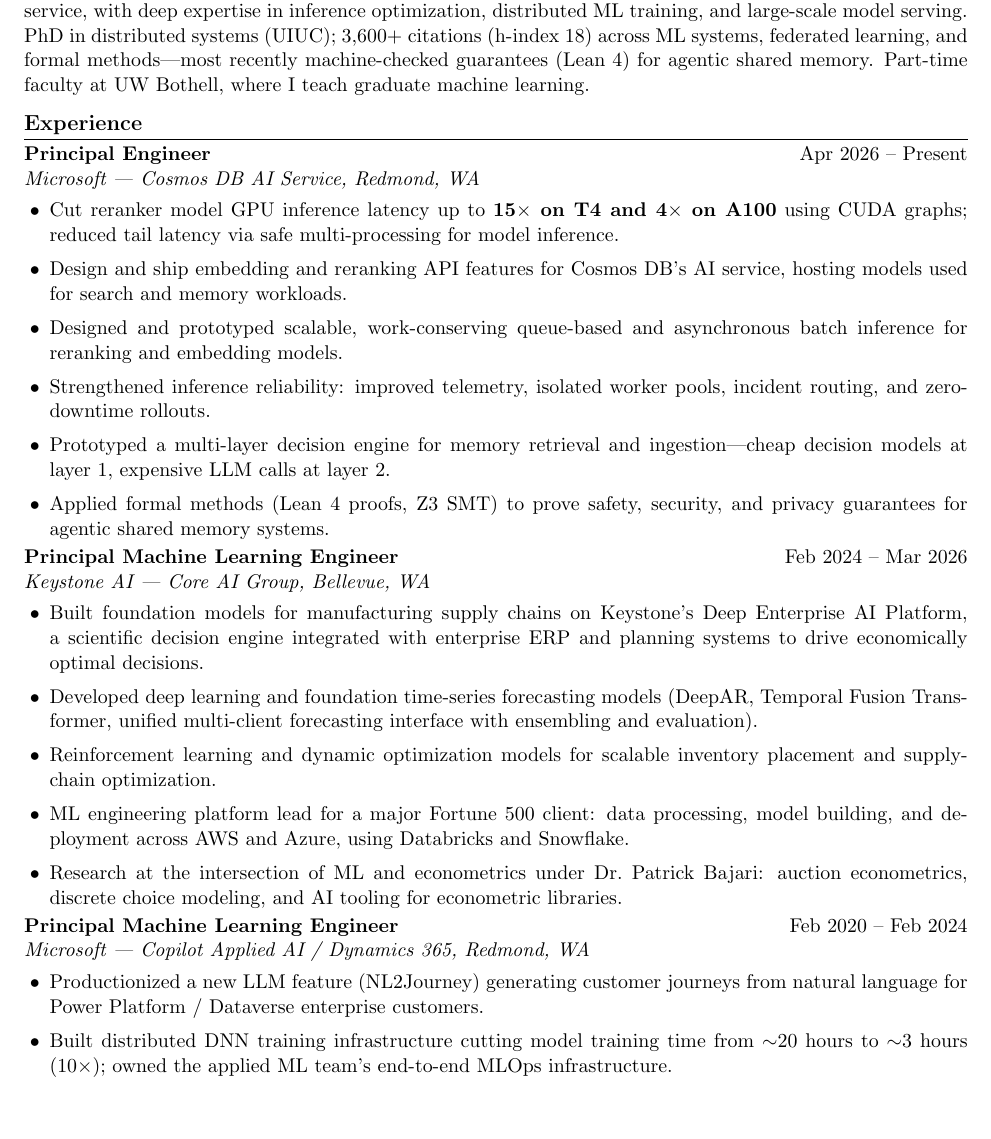
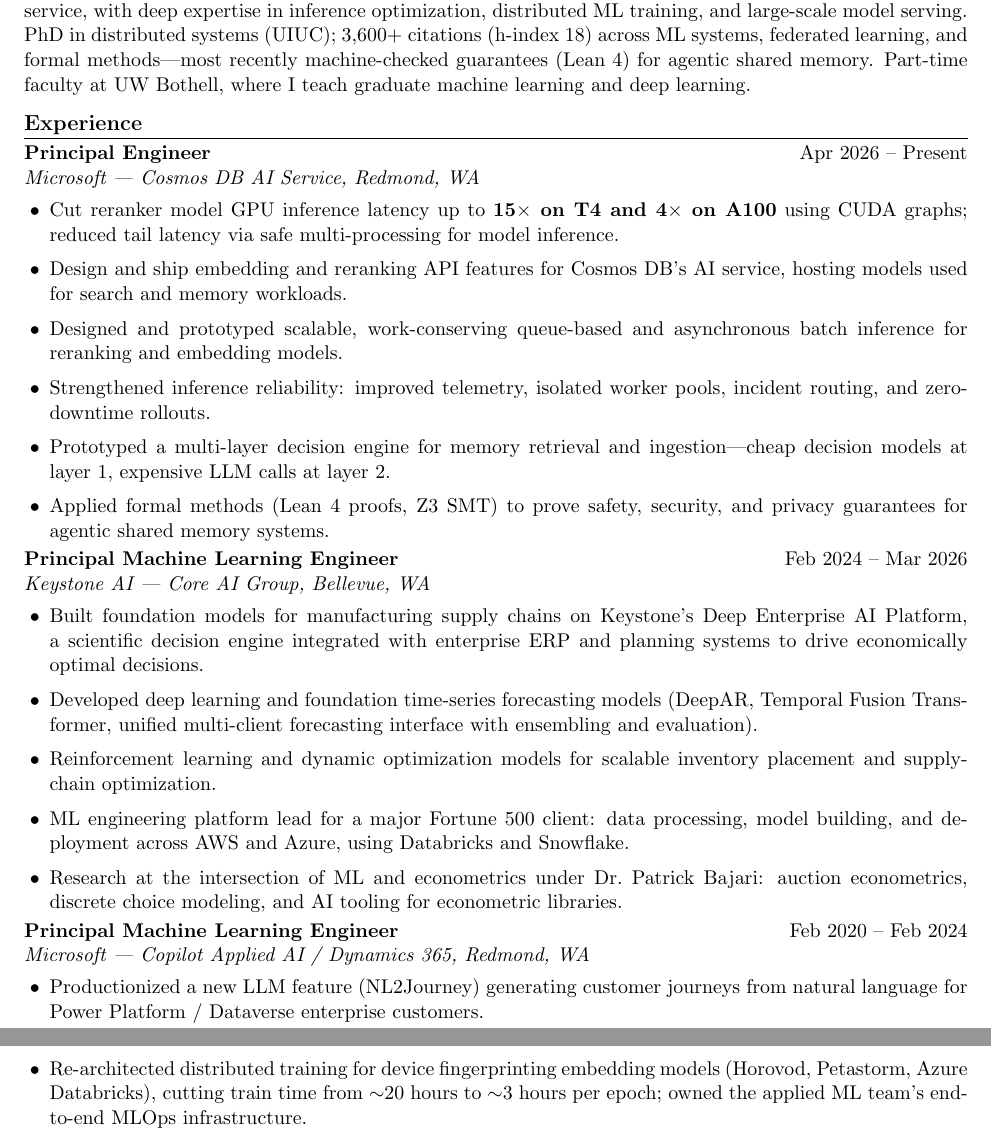
Before and after one commit to mrrahman1517/mrrahman1517.github.io, a LaTeX CV (rahman_cv_industry.tex): part of page 1 of 3 before the commit and two parts of pages 1 and 2 of 3 after it, the two joined at a grey line, cut so that both start at the same text, the shorter picture padded with empty space. Compiled offline with pdfLaTeX.

Commit message:
Sync CV source with website corrections (deep learning teaching; device fingerprinting training bullet)

```diff
--- a/rahman_cv_industry.tex
+++ b/rahman_cv_industry.tex
@@ -17,7 +17,7 @@
 \end{center}
 
 \cvsec{Summary}
-Principal ML engineer and researcher with 10+ years building production ML systems at Microsoft, Keystone AI, and Nokia Bell Labs. Currently hosting embedding and reranking models for Microsoft's Cosmos DB AI service, with deep expertise in inference optimization, distributed ML training, and large-scale model serving. PhD in distributed systems (UIUC); 3,600+ citations (h-index 18) across ML systems, federated learning, and formal methods---most recently machine-checked guarantees (Lean 4) for agentic shared memory. Part-time faculty at UW Bothell, where I teach graduate machine learning.
+Principal ML engineer and researcher with 10+ years building production ML systems at Microsoft, Keystone AI, and Nokia Bell Labs. Currently hosting embedding and reranking models for Microsoft's Cosmos DB AI service, with deep expertise in inference optimization, distributed ML training, and large-scale model serving. PhD in distributed systems (UIUC); 3,600+ citations (h-index 18) across ML systems, federated learning, and formal methods---most recently machine-checked guarantees (Lean 4) for agentic shared memory. Part-time faculty at UW Bothell, where I teach graduate machine learning and deep learning.
 
 \cvsec{Experience}
 
@@ -43,7 +43,7 @@
 \role{Principal Machine Learning Engineer}{Microsoft --- Copilot Applied AI / Dynamics 365}{Redmond, WA}{Feb 2020 -- Feb 2024}
 \begin{itemize}[leftmargin=14pt, itemsep=1pt, topsep=2pt]
 \item Productionized a new LLM feature (NL2Journey) generating customer journeys from natural language for Power Platform / Dataverse enterprise customers.
-\item Built distributed DNN training infrastructure cutting model training time from $\sim$20 hours to $\sim$3 hours (10$\times$); owned the applied ML team's end-to-end MLOps infrastructure.
+\item Re-architected distributed training for device fingerprinting embedding models (Horovod, Petastorm, Azure Databricks), cutting train time from $\sim$20 hours to $\sim$3 hours per epoch; owned the applied ML team's end-to-end MLOps infrastructure.
 \item Deployed multiple production ML models at large scale, including deep neural network embedding models and unsupervised models for e-commerce and account-takeover fraud detection.
 \item Led data processing infrastructure for A/B testing and experimentation for large language models; built an ML performance evaluation framework with adaptive control of model hardware and parameters.
 \item New techniques for sentiment analysis using graph neural networks; scalable graph analytics and ML for fraud protection.
```
